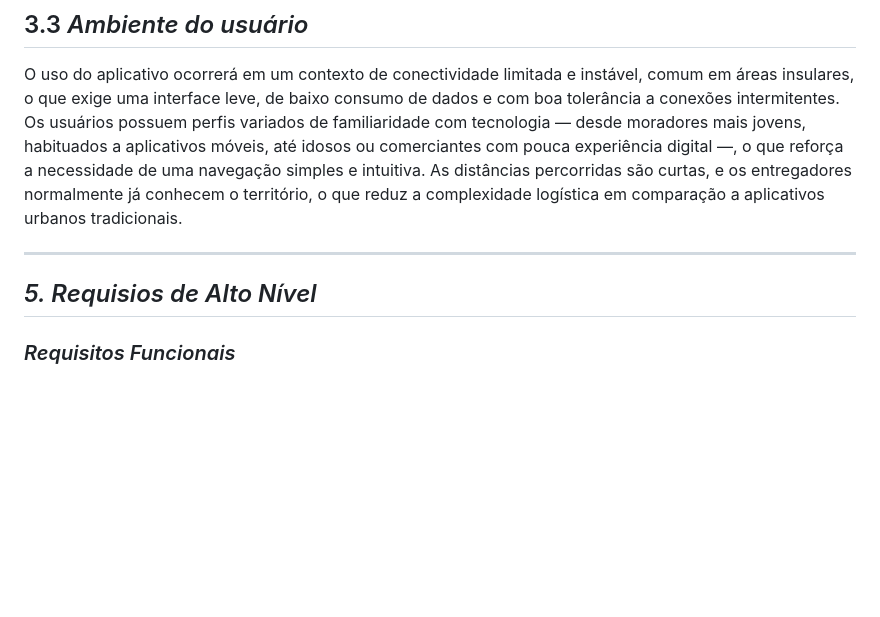
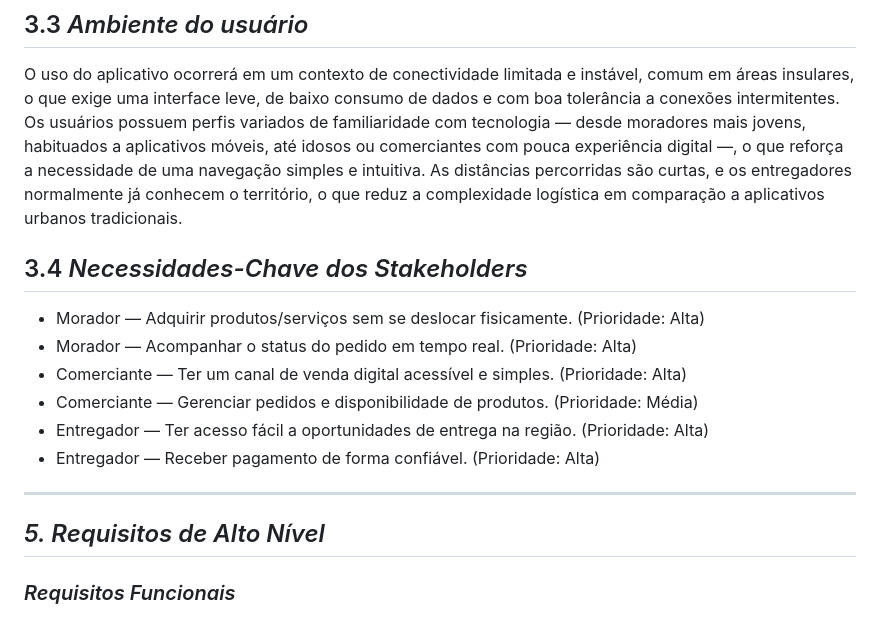
Before and after one commit to PortugalJP/gr_2-pfe-ex-docvisao-2026-2, a Markdown page: DocVisão.md, the part around the change. GitHub-like rendering; blank space fills up the shorter version.

Commit message:
Add stakeholder needs and fix heading typo
Added key stakeholder needs section and corrected heading typo.

```diff
--- a/DocVisão.md
+++ b/DocVisão.md
@@ -66,9 +66,18 @@ A solução proposta é um aplicativo de entregas leve e simples de usar, adapta
 ## 3.3 *Ambiente do usuário*
 O uso do aplicativo ocorrerá em um contexto de conectividade limitada e instável, comum em áreas insulares, o que exige uma interface leve, de baixo consumo de dados e com boa tolerância a conexões intermitentes. Os usuários possuem perfis variados de familiaridade com tecnologia — desde moradores mais jovens, habituados a aplicativos móveis, até idosos ou comerciantes com pouca experiência digital —, o que reforça a necessidade de uma navegação simples e intuitiva. As distâncias percorridas são curtas, e os entregadores normalmente já conhecem o território, o que reduz a complexidade logística em comparação a aplicativos urbanos tradicionais.
 
+## 3.4 *Necessidades-Chave dos Stakeholders*
+
+- Morador — Adquirir produtos/serviços sem se deslocar fisicamente. (Prioridade: Alta)
+- Morador — Acompanhar o status do pedido em tempo real. (Prioridade: Alta)
+- Comerciante — Ter um canal de venda digital acessível e simples. (Prioridade: Alta)
+- Comerciante — Gerenciar pedidos e disponibilidade de produtos. (Prioridade: Média)
+- Entregador — Ter acesso fácil a oportunidades de entrega na região. (Prioridade: Alta)
+- Entregador — Receber pagamento de forma confiável. (Prioridade: Alta)
+
 ---
 
-## *5. Requisios de Alto Nível*
+## *5. Requisitos de Alto Nível*
 
 ### *Requisitos Funcionais*
 
```
